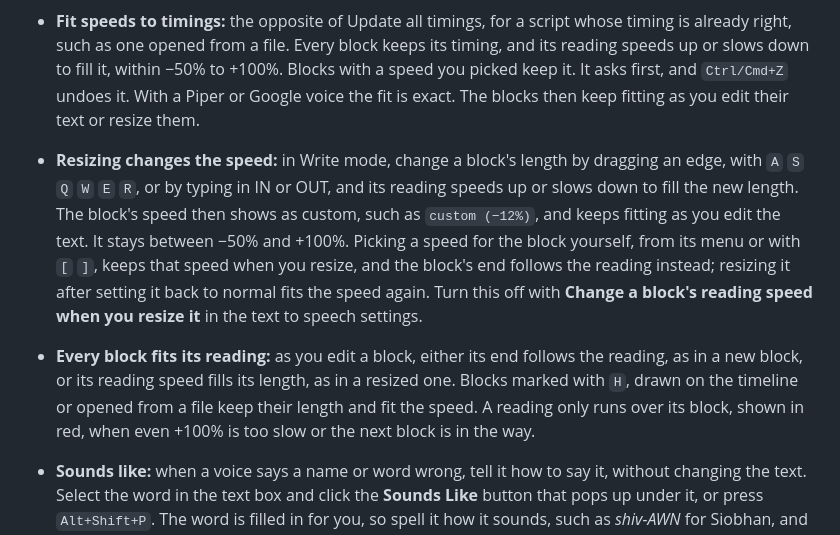
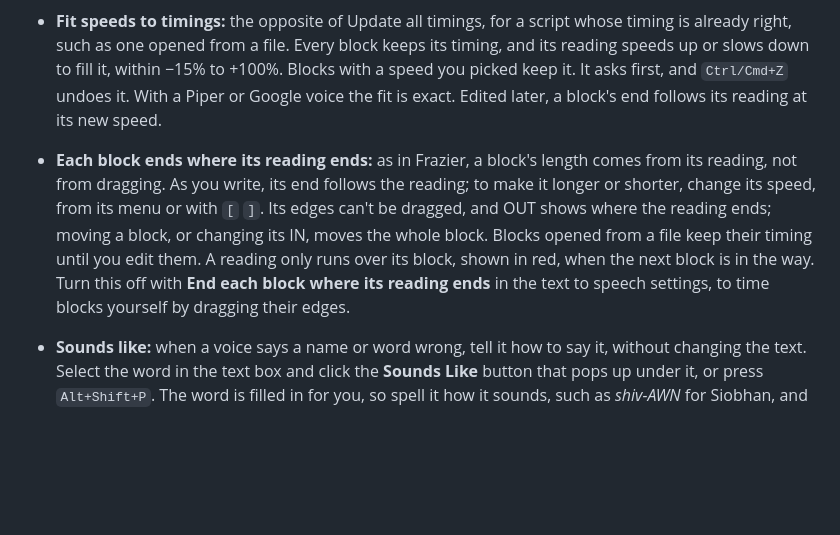
Before and after one commit to kyle95wm/Scribecue, a Markdown page: README.md, the part around one of its changes. Drawn GitHub-style; blank space fills up the shorter version.

```diff
--- a/README.md
+++ b/README.md
@@ -373,22 +373,17 @@ click it to take it out.
   ![The question when a script is opened: fit the reading speeds, change the ends, or leave it](docs/screenshots/import-timings.png)
 - **Fit speeds to timings:** the opposite of Update all timings, for a script whose
   timing is already right, such as one opened from a file. Every block keeps its timing,
-  and its reading speeds up or slows down to fill it, within −50% to +100%. Blocks with a
+  and its reading speeds up or slows down to fill it, within −15% to +100%. Blocks with a
   speed you picked keep it. It asks first, and `Ctrl/Cmd+Z` undoes it. With a Piper or Google
-  voice the fit is exact. The blocks then keep fitting as you edit their text or resize them.
-- **Resizing changes the speed:** in Write mode, change a block's length by dragging an
-  edge, with `A` `S` `Q` `W` `E` `R`, or by typing in IN or OUT, and its reading speeds up or
-  slows down to fill the new length. The block's speed then shows as custom, such as
-  `custom (−12%)`, and keeps fitting as you edit the text. It stays between −50% and
-  +100%. Picking a speed for the block yourself, from its menu or with `[` `]`, keeps that
-  speed when you resize, and the block's end follows the reading instead; resizing it after
-  setting it back to normal fits the speed again. Turn this off with **Change a block's
-  reading speed when you resize it** in the text to speech settings.
-- **Every block fits its reading:** as you edit a block, either its end follows the
-  reading, as in a new block, or its reading speed fills its length, as in a resized one.
-  Blocks marked with `H`, drawn on the timeline or opened from a file keep their length
-  and fit the speed. A reading only runs over its block, shown in red, when even +100% is
-  too slow or the next block is in the way.
+  voice the fit is exact. Edited later, a block's end follows its reading at its new speed.
+- **Each block ends where its reading ends:** as in Frazier, a block's length comes from
+  its reading, not from dragging. As you write, its end follows the reading; to make it
+  longer or shorter, change its speed, from its menu or with `[` `]`. Its edges can't be
+  dragged, and OUT shows where the reading ends; moving a block, or changing its IN, moves
+  the whole block. Blocks opened from a file keep their timing until you edit them. A
+  reading only runs over its block, shown in red, when the next block is in the way. Turn
+  this off with **End each block where its reading ends** in the text to speech settings,
+  to time blocks yourself by dragging their edges.
 - **Sounds like:** when a voice says a name or word wrong, tell it how to say it, without
   changing the text. Select the word in the text box and click the **Sounds Like** button
   that pops up under it, or press `Alt+Shift+P`. The word is filled in for you, so spell
```
Also changed, not shown: other parts of README.md (+2 -1 lines), docs/screenshots/shortcuts.png, docs/screenshots/text-to-speech.png, 5 other files.
